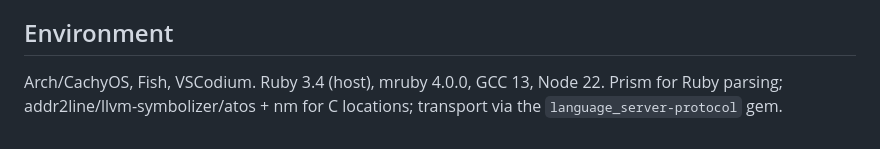
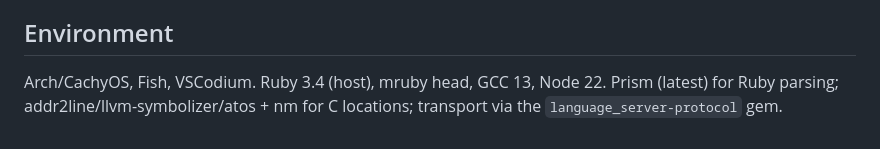
Before and after one commit to Asmod4n/mruby-lsp, a Markdown page: AGENTS.md, the part around the change. Rendered like a GitHub page.

Commit message:
docs: environment uses mruby head and latest Prism
AGENTS.md still pinned mruby 4.0.0; the project tracks mruby head, and
Prism is kept at latest.

```diff
--- a/AGENTS.md
+++ b/AGENTS.md
@@ -118,6 +118,6 @@ is incompatible with this premise.
 
 ## Environment
 
-Arch/CachyOS, Fish, VSCodium. Ruby 3.4 (host), mruby 4.0.0, GCC 13, Node 22.
-Prism for Ruby parsing; addr2line/llvm-symbolizer/atos + nm for C locations;
-transport via the `language_server-protocol` gem.
+Arch/CachyOS, Fish, VSCodium. Ruby 3.4 (host), mruby head, GCC 13, Node 22.
+Prism (latest) for Ruby parsing; addr2line/llvm-symbolizer/atos + nm for C
+locations; transport via the `language_server-protocol` gem.
```
